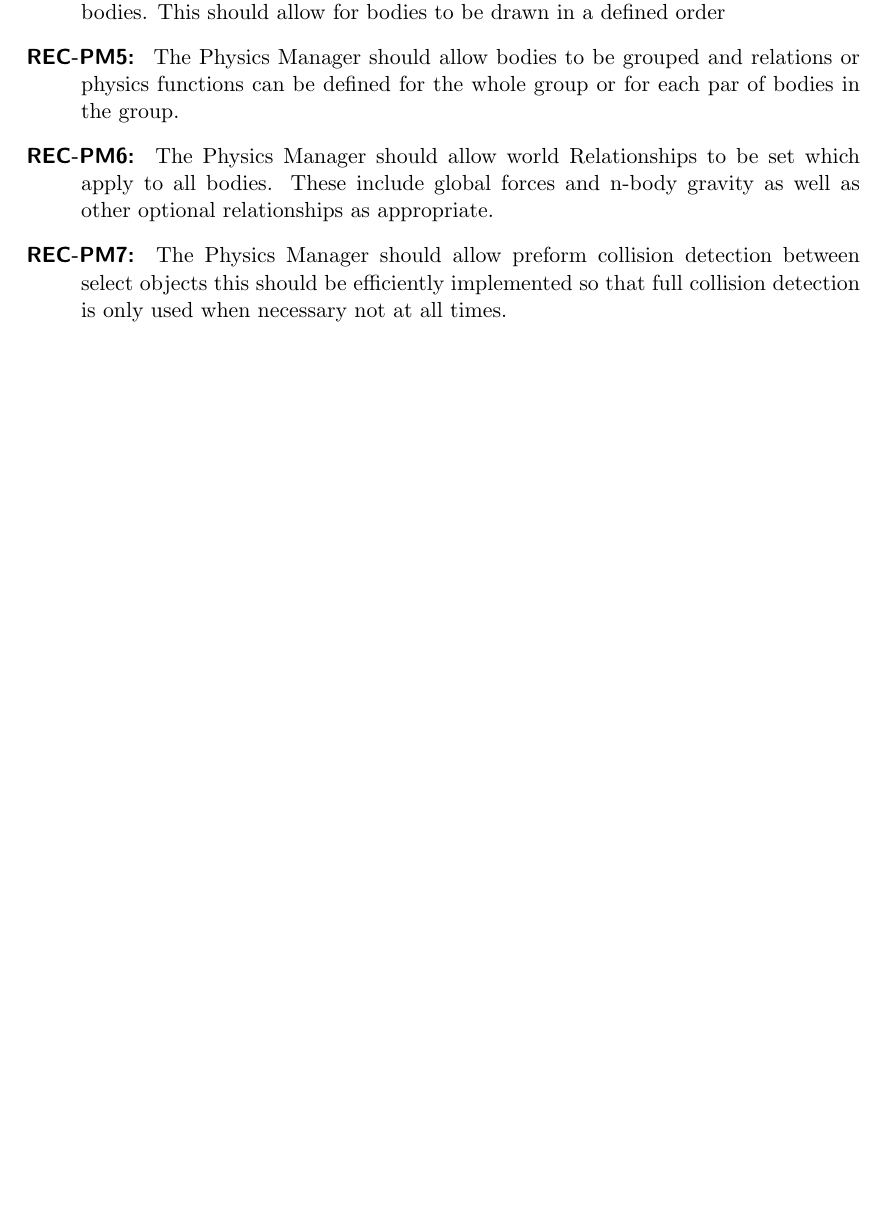
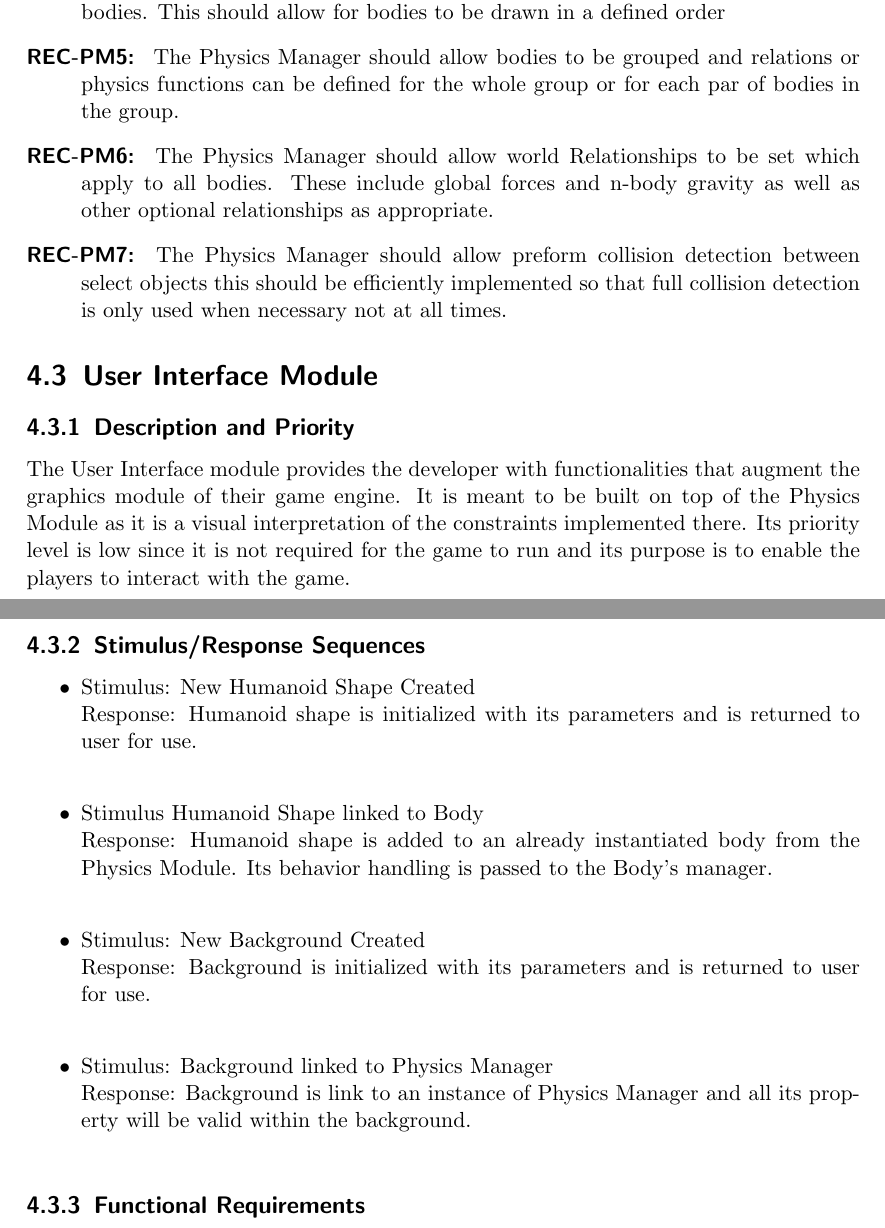
Before and after one commit to syonfox/cmpt376w_srs, a LaTeX document (srs.tex): part of page 15 of 18 before the commit and two parts of pages 15 and 16 of 19 after it, the two joined at a grey line, cut so that both start at the same text, the shorter picture padded with empty space. Compiled offline with pdfLaTeX.

Commit message:
Add some stimulus/response and description for UI Module

```diff
--- a/srs.tex
+++ b/srs.tex
@@ -455,7 +455,26 @@ Response: 		All relationships are removed and corresponding managers and bodies
 \end{description}
 
 
+\section{User Interface Module}
+\subsection{Description and Priority}
+The User Interface module provides the developer with functionalities that augment the graphics module of their game engine. It is meant to be built on top of the Physics Module as it is a visual interpretation of the constraints implemented there. Its priority level is low since it is not required for the game to run and its purpose is to enable the players to interact with the game.
+\subsection{Stimulus/Response Sequences}
+\begin{itemize}
 
+\item Stimulus:		New Humanoid Shape Created\\
+Response: 		Humanoid shape is initialized with its parameters and is returned to user for use.\\
+
+\item Stimulus 		Humanoid Shape linked to Body\\
+Response:	           Humanoid shape is added to an already instantiated body from the Physics Module. Its behavior handling is passed to the Body's manager.\\
+
+\item Stimulus:		New Background Created\\
+Response: 		Background is initialized with its parameters and is returned to user for use.\\
+
+\item Stimulus:		Background linked to Physics Manager\\
+Response: 		Background is link to an instance of Physics Manager and all its property will be valid within the background.\\
+
+\end{itemize}
+\subsection{Functional Requirements}
 
 
 \chapter{Other Nonfunctional Requirements}
```
Also changed, not shown: srs.pdf, srss.pdf (added), 6 other files.
